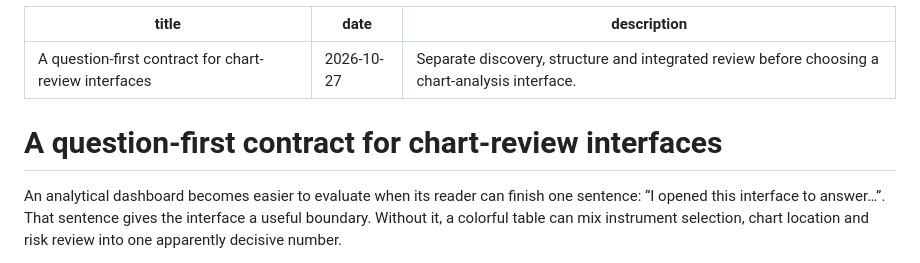
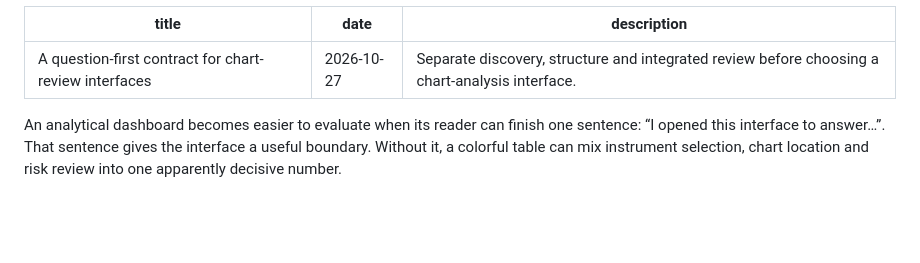
Before and after one commit to draligurtuna/dashboard-contract-examples, a Markdown page: blog/question-first-chart-review.md, the part around the change. Rendered like a GitHub page; blank space fills up the shorter version.

Commit message:
docs: let the publishing template supply the article heading

```diff
--- a/blog/question-first-chart-review.md
+++ b/blog/question-first-chart-review.md
@@ -3,8 +3,6 @@ title: A question-first contract for chart-review interfaces
 date: 2026-10-27
 description: Separate discovery, structure and integrated review before choosing a chart-analysis interface.
 ---
-
-# A question-first contract for chart-review interfaces
 
 An analytical dashboard becomes easier to evaluate when its reader can finish one sentence: “I opened this interface to answer…”. That sentence gives the interface a useful boundary. Without it, a colorful table can mix instrument selection, chart location and risk review into one apparently decisive number.
 
```
